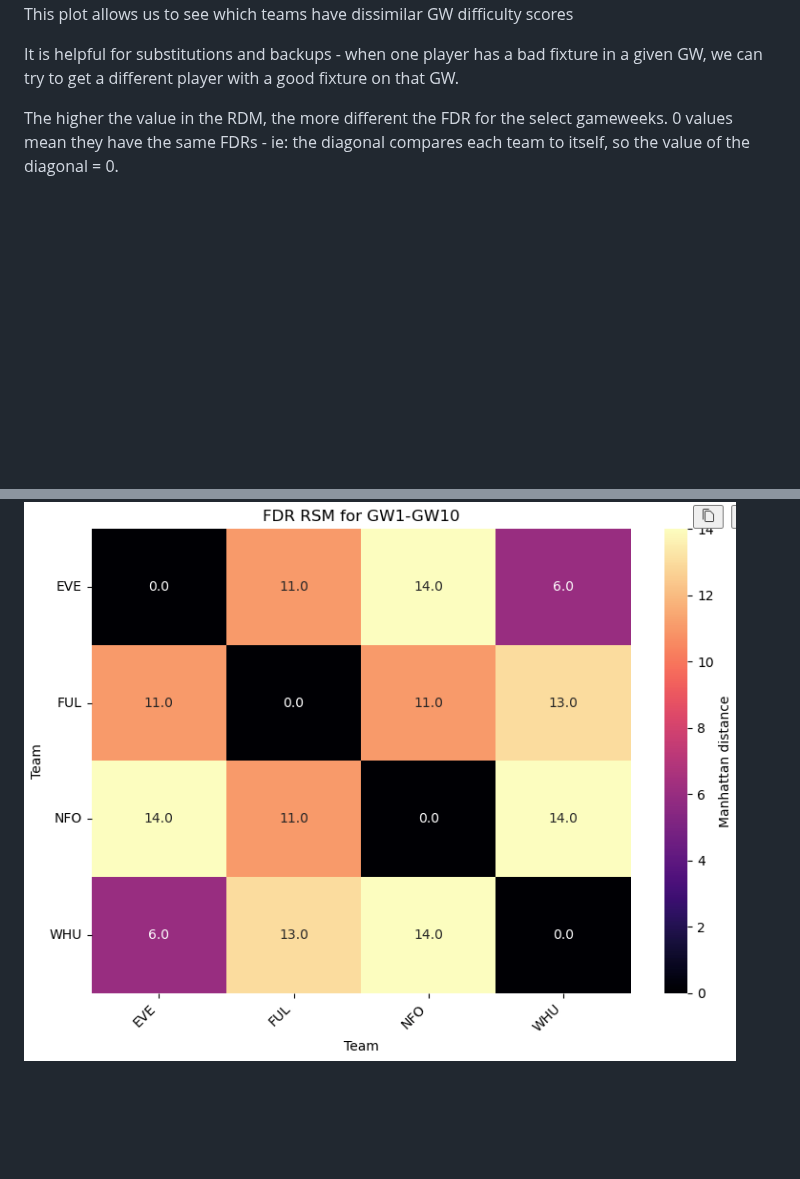
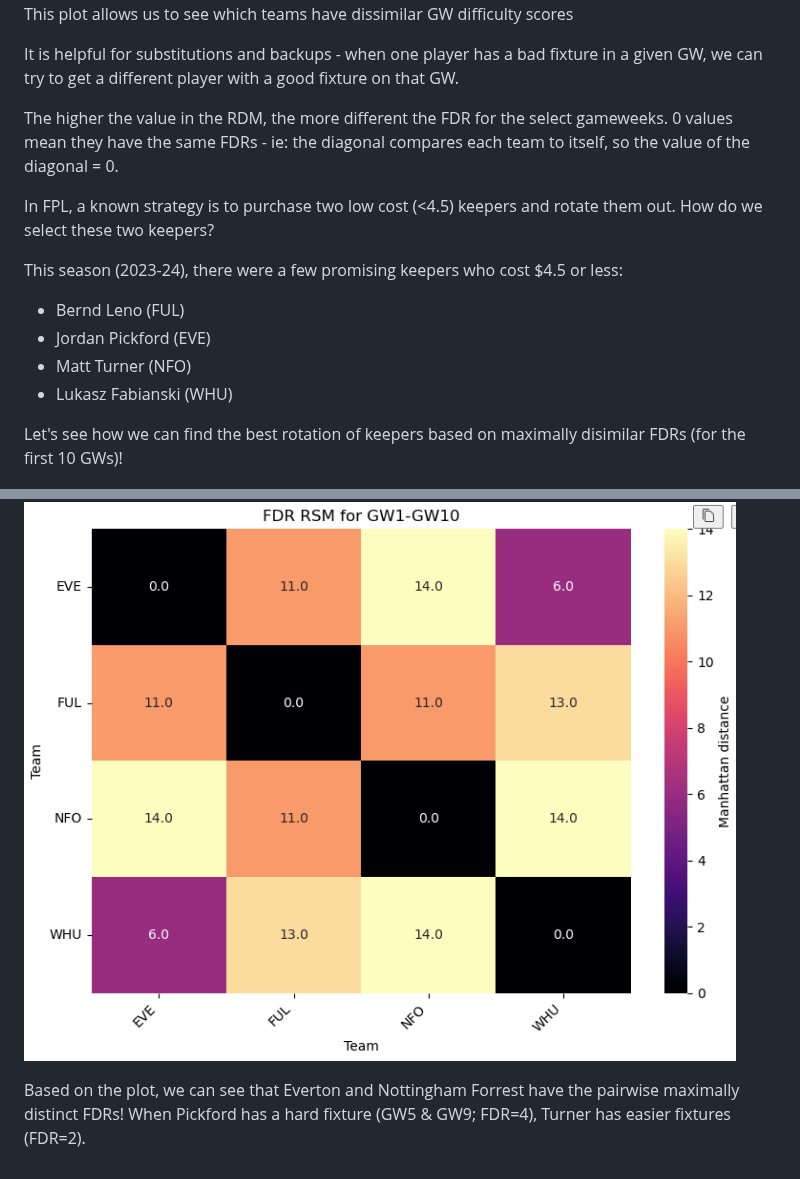
Before and after one commit to fajardgb/FPL-viz, a Markdown page: README.md, 2 parts joined by grey strips. Drawn GitHub-style; blank space fills up the shorter version.

Commit message:
FDR explained

```diff
--- a/README.md
+++ b/README.md
@@ -99,4 +99,16 @@ It is helpful for substitutions and backups - when one player has a bad fixture
 
 The higher the value in the RDM, the more different the FDR for the select gameweeks. 0 values mean they have the same FDRs - ie: the diagonal compares each team to itself, so the value of the diagonal = 0.
 
+In FPL, a known strategy is to purchase two low cost (<4.5) keepers and rotate them out. How do we select these two keepers?
+
+This season (2023-24), there were a few promising keepers who cost $4.5 or less:
+- Bernd Leno (FUL)
+- Jordan Pickford (EVE)
+- Matt Turner (NFO)
+- Lukasz Fabianski (WHU)
+
+Let's see how we can find the best rotation of keepers based on maximally disimilar FDRs (for the first 10 GWs)!
+
 ![get_and_plot_fdr_rdm](imgs/fdr_rsm.png)
+
+Based on the plot, we can see that Everton and Nottingham Forrest have the pairwise maximally distinct FDRs! When Pickford has a hard fixture (GW5 & GW9; FDR=4),  Turner has easier fixtures (FDR=2).
```
